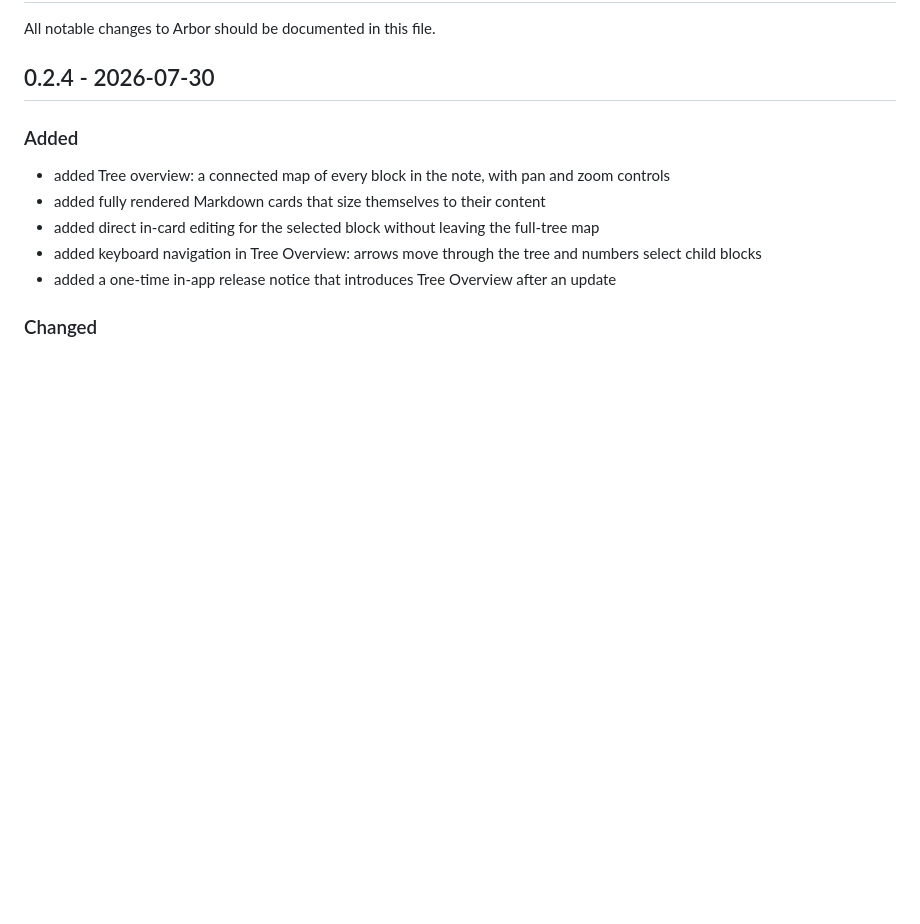
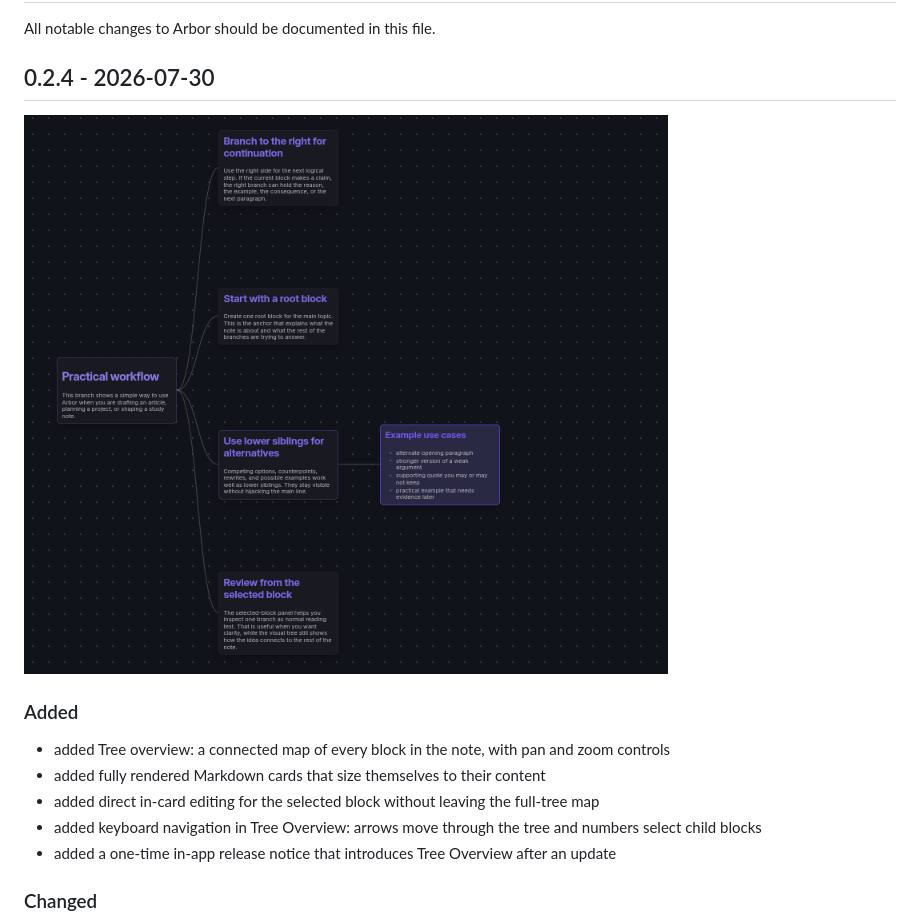
Before and after one commit to Kpyruy/Arbor, a Markdown page: CHANGELOG.md, the part around the change. GitHub-like rendering; pictures changed too: assets/tree-overview.png (added); blank space fills up the shorter version.

Commit message:
feat: polish tree overview navigation

```diff
--- a/CHANGELOG.md
+++ b/CHANGELOG.md
@@ -3,6 +3,8 @@
 All notable changes to Arbor should be documented in this file.
 
 ## 0.2.4 - 2026-07-30
+
+![Tree Overview: a full, connected view of an Arbor note](assets/tree-overview.png)
 
 ### Added
 
```
Also changed, not shown: 3 other files.
